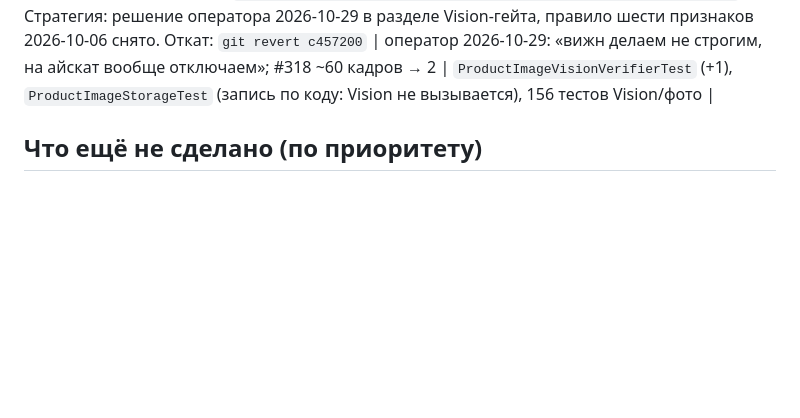
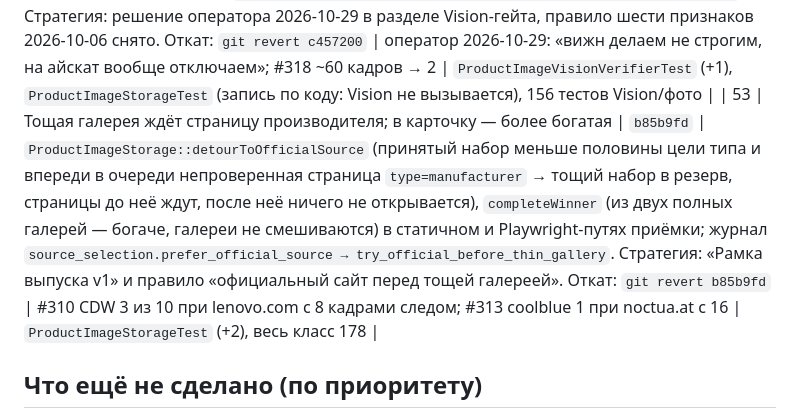
Before and after one commit to uncommonartemon/Ningredy-bot, a Markdown page: docs/changelog-2026-10-25.md, the part around the change. Drawn GitHub-style; blank space fills up the shorter version.

Commit message:
Record module 53: the maker's page before a thin gallery
Co-Authored-By: Claude Fable 5.1 <noreply@anthropic.com>
Entire-Checkpoint: 01M641J69CTKS7Q9ZTP9C8NCHD

```diff
--- a/docs/changelog-2026-10-25.md
+++ b/docs/changelog-2026-10-25.md
@@ -63,6 +63,7 @@
 | 45b | Довесок к 45: целое число с нулевой дробью — то же значение | `7dc0799` | `ProductSpecificationEvidenceGuard::valueText()`: «14.0» читается как «14», как «19.90» уже читалось как «19.9»; группа тысяч («1.250») по-прежнему не трогается. Откат: `git revert 7dc0799` | #318: «screen_size: confirmed but changed from "14.0 inches" to "14 inches"» три раза подряд, карточка ушла несверенной при бесспорной диагонали | `ProductSpecificationEvidenceGuardTest` (+1), тесты стража и сборки (237) |
 | 51 | Товар-конфигуратор без артикула — один товар, когда выбрана сборка | `5a86991` | `selected_identity.basis=configured_product` (схема агента, валидация инструмента, промпт исследования): линейка как её называет страница (цитата содержит линейку), модель = линейка + выбранные опции, не меньше двух опций из cpu/gpu/ram/storage/… в характеристиках без альтернатив; `ProductResearchConfigurationGuard::hasObservedConfiguredProduct`, общие помощники `identitySource`/`containsTokens`; текст самого отказа стража называет этот путь, чтобы ремонт мог им пойти. Откат: `git revert 5a86991` | #317 Framework Laptop 13: `invalid_fields` × 3 → `recovery_exhausted`, 0 фото, черновик не создан | `ProductResearchConfigurationGuardTest` (+1), тесты исследования (113) |
 | 52a | Vision не судит точность модели; Icecat — без Vision | `c457200` | `ProductPhotoApplicability::isPlausibleLine` (exact/compatible/uncertain с plausible_target, привязка к товару и странице) → кадры получают `source_line_plausible` (`ProductImageStorage::frameCandidate`, локальный fallback `ProductImageVisionVerifier`) → в Vision-гейте `source_supported` без `exact_match`; остаются publishable, kind, цвет при запросе, физический конфликт, клавиатура, язык. Галерея записи по коду: `trustedRecordFrames` вместо проверки кадров (журнал `check_frame_content_and_language → trusted_record_without_vision`). Стратегия: решение оператора 2026-10-29 в разделе Vision-гейта, правило шести признаков 2026-10-06 снято. Откат: `git revert c457200` | оператор 2026-10-29: «вижн делаем не строгим, на айскат вообще отключаем»; #318 ~60 кадров → 2 | `ProductImageVisionVerifierTest` (+1), `ProductImageStorageTest` (запись по коду: Vision не вызывается), 156 тестов Vision/фото |
+| 53 | Тощая галерея ждёт страницу производителя; в карточку — более богатая | `b85b9fd` | `ProductImageStorage::detourToOfficialSource` (принятый набор меньше половины цели типа и впереди в очереди непроверенная страница `type=manufacturer` → тощий набор в резерв, страницы до неё ждут, после неё ничего не открывается), `completeWinner` (из двух полных галерей — богаче, галереи не смешиваются) в статичном и Playwright-путях приёмки; журнал `source_selection.prefer_official_source → try_official_before_thin_gallery`. Стратегия: «Рамка выпуска v1» и правило «официальный сайт перед тощей галереей». Откат: `git revert b85b9fd` | #310 CDW 3 из 10 при lenovo.com с 8 кадрами следом; #313 coolblue 1 при noctua.at с 16 | `ProductImageStorageTest` (+2), весь класс 178 |
 
 ## Что ещё не сделано (по приоритету)
 1. Проверить `select_variant` на живых страницах с пикером (#140 Zenbook): агент должен сам поставить действие первым.
```
